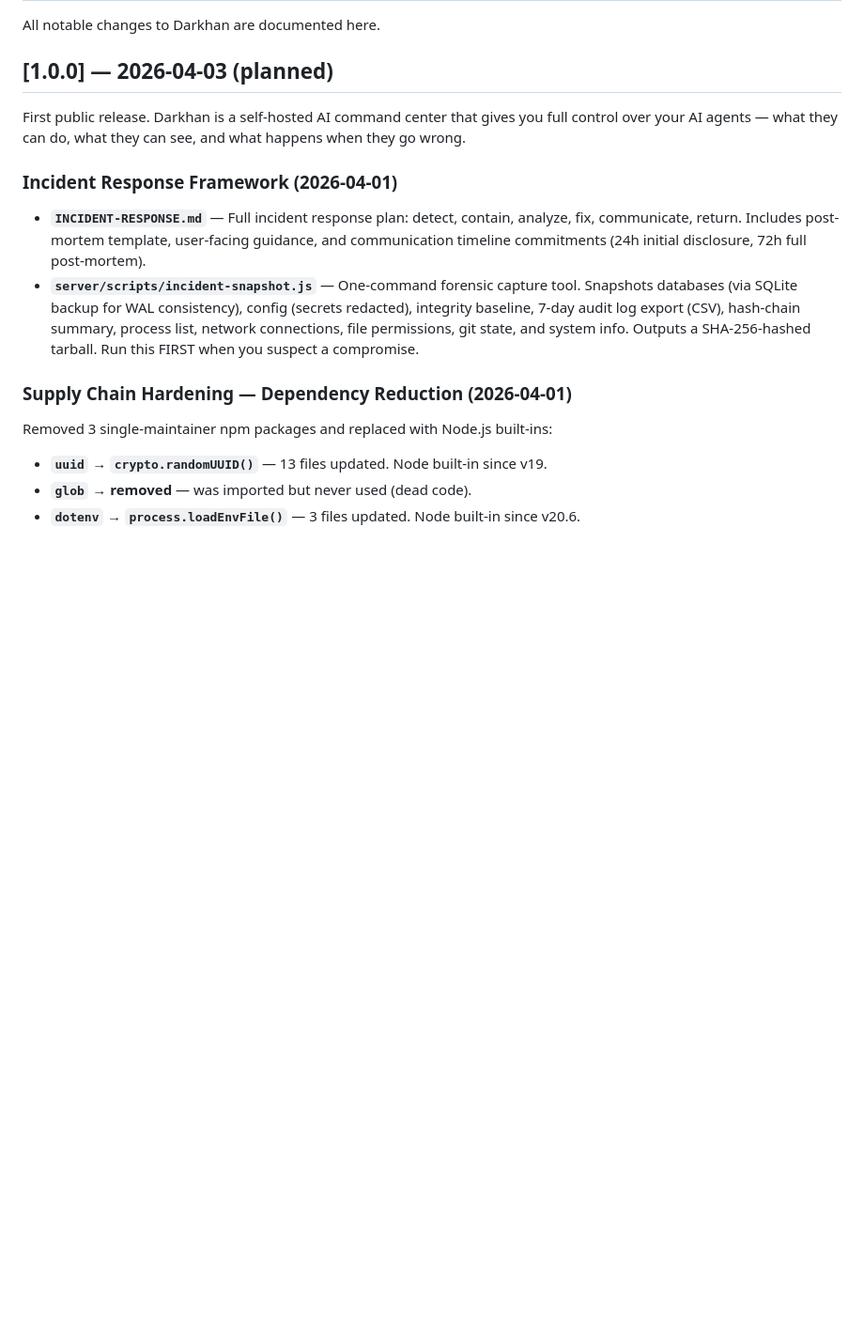
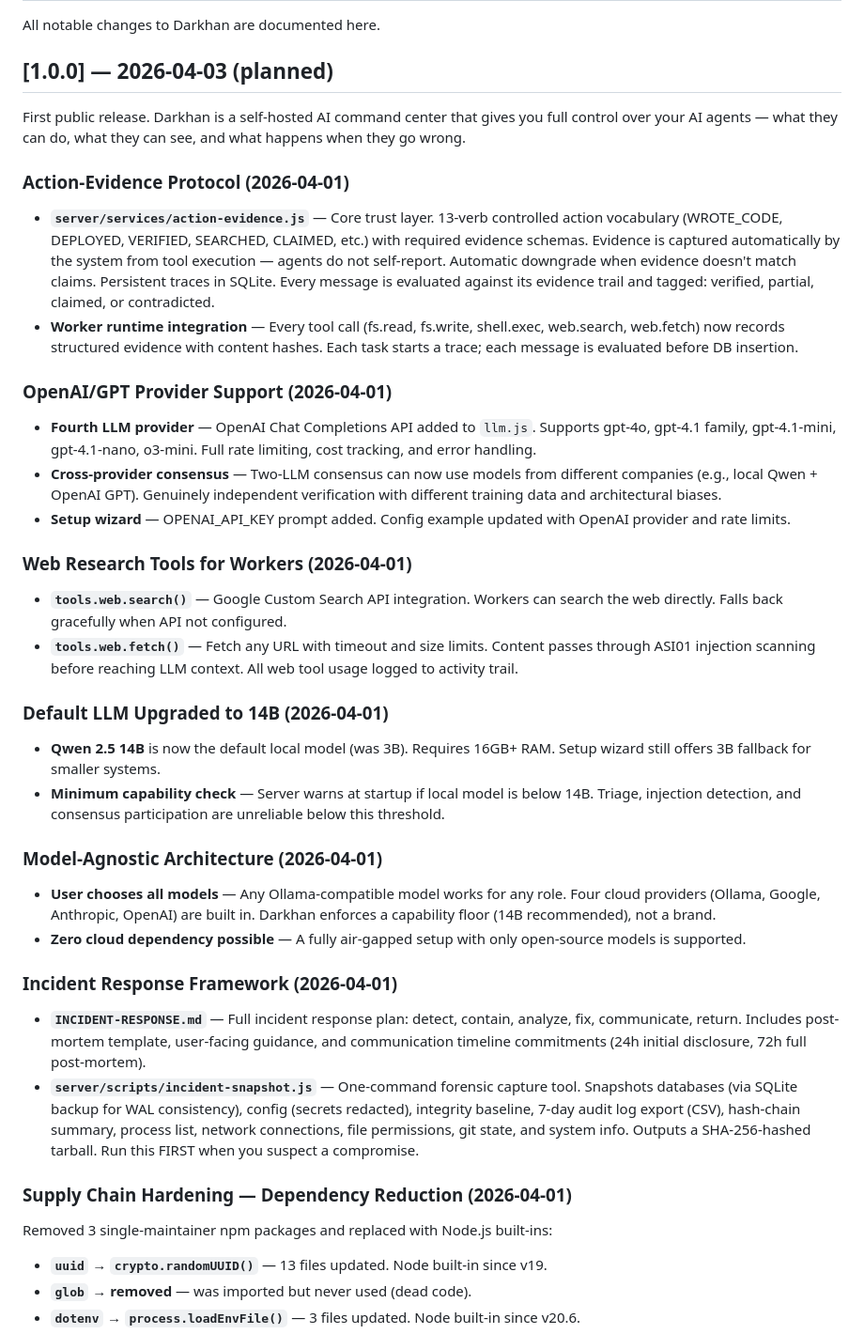
Before and after one commit to 5RIndustries/darkhan, a Markdown page: CHANGELOG.md, the part around the change. Shown at 94% size. Drawn GitHub-style; blank space fills up the shorter version.

Commit message:
Update all documentation for today's features
CHANGELOG: Added AEP, OpenAI/GPT, web tools, 14B default,
model-agnostic architecture entries.
README: Updated LLM description (4 providers, 14B default, AEP),
added action-evidence.js to services table, added AEP to security list.
SETUP: Added OPENAI_API_KEY to manual config table.

```diff
--- a/CHANGELOG.md
+++ b/CHANGELOG.md
@@ -5,6 +5,27 @@ All notable changes to Darkhan are documented here.
 ## [1.0.0] — 2026-04-03 (planned)
 
 First public release. Darkhan is a self-hosted AI command center that gives you full control over your AI agents — what they can do, what they can see, and what happens when they go wrong.
+
+### Action-Evidence Protocol (2026-04-01)
+- **`server/services/action-evidence.js`** — Core trust layer. 13-verb controlled action vocabulary (WROTE_CODE, DEPLOYED, VERIFIED, SEARCHED, CLAIMED, etc.) with required evidence schemas. Evidence is captured automatically by the system from tool execution — agents do not self-report. Automatic downgrade when evidence doesn't match claims. Persistent traces in SQLite. Every message is evaluated against its evidence trail and tagged: verified, partial, claimed, or contradicted.
+- **Worker runtime integration** — Every tool call (fs.read, fs.write, shell.exec, web.search, web.fetch) now records structured evidence with content hashes. Each task starts a trace; each message is evaluated before DB insertion.
+
+### OpenAI/GPT Provider Support (2026-04-01)
+- **Fourth LLM provider** — OpenAI Chat Completions API added to `llm.js`. Supports gpt-4o, gpt-4.1 family, gpt-4.1-mini, gpt-4.1-nano, o3-mini. Full rate limiting, cost tracking, and error handling.
+- **Cross-provider consensus** — Two-LLM consensus can now use models from different companies (e.g., local Qwen + OpenAI GPT). Genuinely independent verification with different training data and architectural biases.
+- **Setup wizard** — OPENAI_API_KEY prompt added. Config example updated with OpenAI provider and rate limits.
+
+### Web Research Tools for Workers (2026-04-01)
+- **`tools.web.search()`** — Google Custom Search API integration. Workers can search the web directly. Falls back gracefully when API not configured.
+- **`tools.web.fetch()`** — Fetch any URL with timeout and size limits. Content passes through ASI01 injection scanning before reaching LLM context. All web tool usage logged to activity trail.
+
+### Default LLM Upgraded to 14B (2026-04-01)
+- **Qwen 2.5 14B** is now the default local model (was 3B). Requires 16GB+ RAM. Setup wizard still offers 3B fallback for smaller systems.
+- **Minimum capability check** — Server warns at startup if local model is below 14B. Triage, injection detection, and consensus participation are unreliable below this threshold.
+
+### Model-Agnostic Architecture (2026-04-01)
+- **User chooses all models** — Any Ollama-compatible model works for any role. Four cloud providers (Ollama, Google, Anthropic, OpenAI) are built in. Darkhan enforces a capability floor (14B recommended), not a brand.
+- **Zero cloud dependency possible** — A fully air-gapped setup with only open-source models is supported.
 
 ### Incident Response Framework (2026-04-01)
 - **`INCIDENT-RESPONSE.md`** — Full incident response plan: detect, contain, analyze, fix, communicate, return. Includes post-mortem template, user-facing guidance, and communication timeline commitments (24h initial disclosure, 72h full post-mortem).
```
Also changed, not shown: README.md (+7 -3 lines), SETUP.md (+1 -0 lines).
